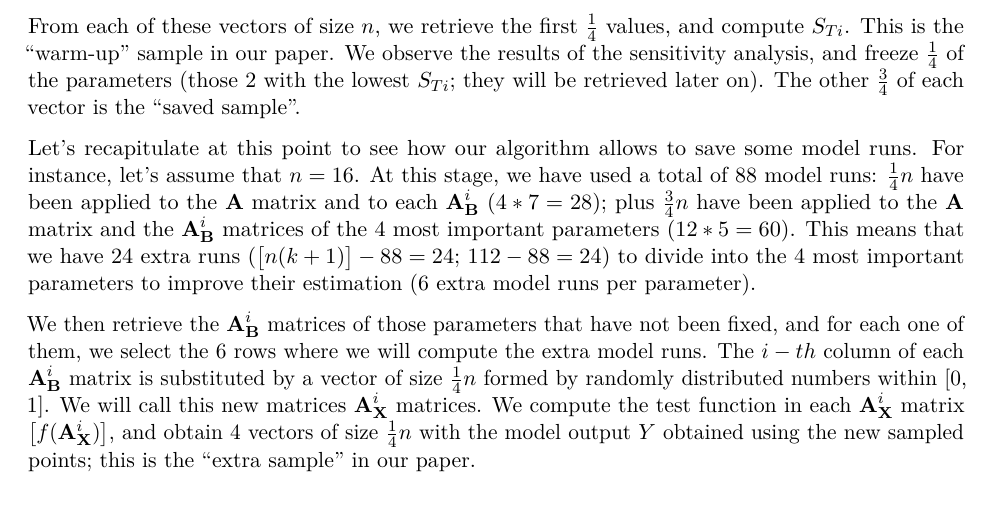
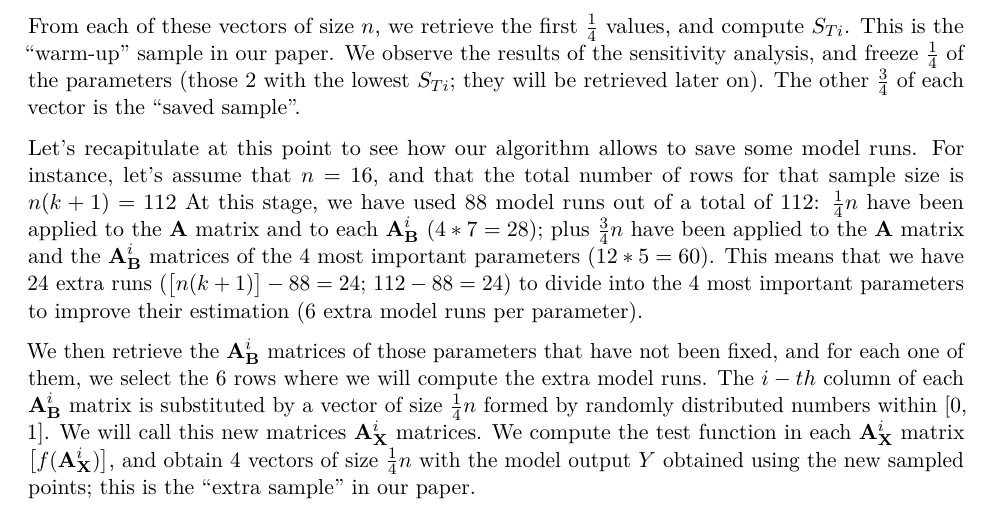
Before and after one commit to arnaldpuy/new-STi-estimator, an R Markdown document (new_STi_estimator.Rmd): part of page 7 of 12, cut so that both start at the same text. The pictures show the output file new_STi_estimator.pdf that the author committed with the source.

Commit message:
finalized

```diff
--- a/new_STi_estimator.Rmd
+++ b/new_STi_estimator.Rmd
@@ -276,7 +276,7 @@ At a given sample size $n$, our algorithm proceeds as follows: we run a test fun
 
 From each of these vectors of size $n$, we retrieve the first $\frac{1}{4}$ values, and compute $S_{Ti}$. This is the "warm-up" sample in our paper. We observe the results of the sensitivity analysis, and freeze $\frac{1}{4}$ of the parameters (those 2 with the lowest $S_{Ti}$; they will be retrieved later on). The other $\frac{3}{4}$ of each vector is the "saved sample".
 
-Let's recapitulate at this point to see how our algorithm allows to save some model runs. For instance, let's assume that $n=16$. At this stage, we have used a total of 88 model runs: $\frac{1}{4} n$ have been applied to the $\textbf{A}$ matrix and to each ${\textbf{A}^i_{\textbf{B}}}$ ($4 * 7=28$);  plus $\frac{3}{4} n$ have been applied to the $\textbf{A}$ matrix and the ${\textbf{A}^i_{\textbf{B}}}$ matrices of the 4 most important parameters ($12*5=60$). This means that we have 24 extra runs ($\big[n(k+1)\big] -88=24$; $112-88=24$) to divide into the 4 most important parameters to improve their estimation (6 extra model runs per parameter).
+Let's recapitulate at this point to see how our algorithm allows to save some model runs. For instance, let's assume that $n=16$, and that the total number of rows for that sample size is $n(k + 1)=112$ At this stage, we have used 88 model runs out of a total of 112: $\frac{1}{4} n$ have been applied to the $\textbf{A}$ matrix and to each ${\textbf{A}^i_{\textbf{B}}}$ ($4 * 7=28$);  plus $\frac{3}{4} n$ have been applied to the $\textbf{A}$ matrix and the ${\textbf{A}^i_{\textbf{B}}}$ matrices of the 4 most important parameters ($12*5=60$). This means that we have 24 extra runs ($\big[n(k+1)\big] -88=24$; $112-88=24$) to divide into the 4 most important parameters to improve their estimation (6 extra model runs per parameter).
 
 We then retrieve the ${\textbf{A}^i_{\textbf{B}}}$ matrices of those parameters that have not been fixed, and for each one of them, we select the 6 rows where we will compute the extra model runs. The $i-th$ column of each ${\textbf{A}^i_{\textbf{B}}}$ matrix is substituted by a vector of size $\frac{1}{4} n$ formed by randomly distributed numbers within [0, 1]. We will call this new matrices ${\textbf{A}^i_{\textbf{X}}}$ matrices. We compute the test function in each ${\textbf{A}^i_{\textbf{X}}}$ matrix $\big[f({\textbf{A}^i_{\textbf{X}}})\big]$, and obtain 4 vectors of size $\frac{1}{4} n$ with the model output $Y$ obtained using the new sampled points; this is the "extra sample" in our paper.
 
```
Also changed, not shown: new_STi_estimator.pdf.
